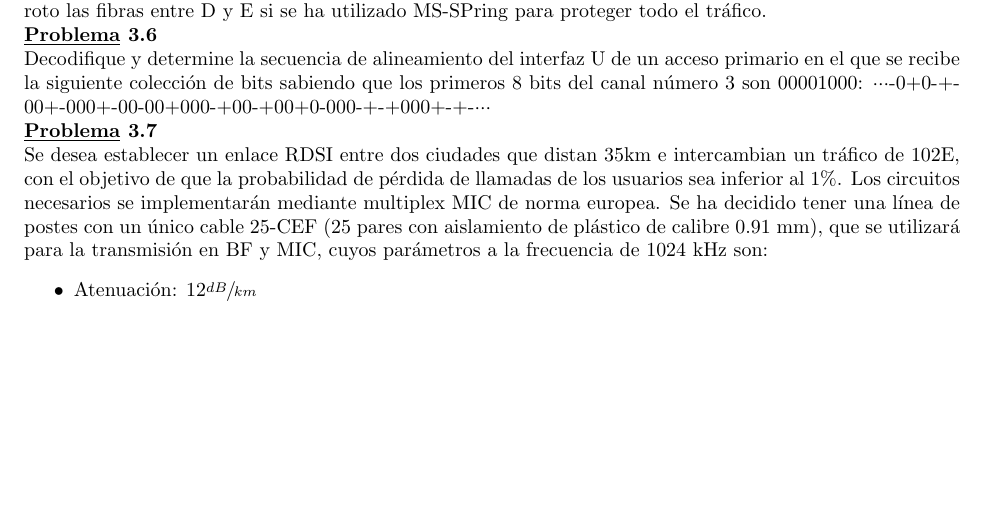
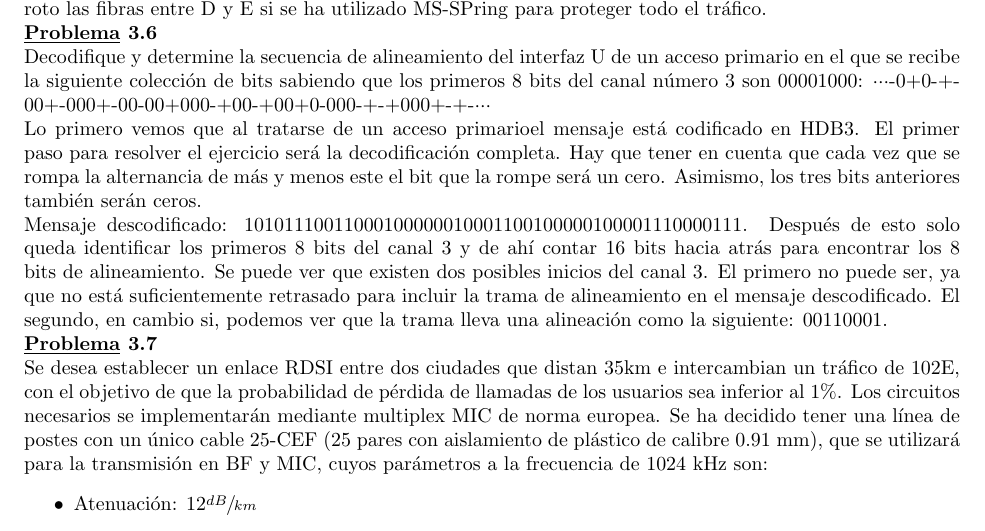
Before and after one commit to alfberdi/STeleco, a LaTeX document (STeleco.tex, which reads Ejercicios3.tex): part of page 36 of 50 before the commit and part of page 36 of 51 after it, cut so that both start at the same text, the shorter picture padded with empty space. Compiled offline with pdfLaTeX.

Commit message:
Ejercicio 6 del tema 3

```diff
--- a/Ejercicios3.tex
+++ b/Ejercicios3.tex
@@ -50,7 +50,9 @@ solucion
 	En el anillo de la figura, en el que se utiliza STM-16, se transmite el siguiente tráfico simétrico: 3VC4 entre A y D (circuitos 1 a 3), 1VC4 entre A y C (circuito 6), 1VC4 entre B y E (circuito 8), 2VC4 entre B y C (circuitos 1 y 2) y 2VC4 entre C y E (circuitos 4 y 5). Indique cómo quedaría el tráfico una vez se hayan roto las fibras entre D y E si se ha utilizado MS-SPring para proteger todo el tráfico.
 \end{exercise}
 \begin{exercise}[6]
-	Decodifique y determine la secuencia de alineamiento del interfaz U de un acceso primario en el que se recibe la siguiente colección de bits sabiendo que los primeros 8 bits del canal número 3 son 00001000: ···-0+0-+-00+-000+-00-00+000-+00-+00+0-000-+-+000+-+-···
+	Decodifique y determine la secuencia de alineamiento del interfaz U de un acceso primario en el que se recibe la siguiente colección de bits sabiendo que los primeros 8 bits del canal número 3 son 00001000: ···-0+0-+-00+-000+-00-00+000-+00-+00+0-000-+-+000+-+-···\\
+	Lo primero vemos que al tratarse de un acceso primarioel mensaje está codificado en HDB3. El primer paso para resolver el ejercicio será la decodificación completa. Hay que tener en cuenta que cada vez que se rompa la alternancia de más y menos este el bit que la rompe será un cero. Asimismo, los tres bits anteriores también serán ceros.\\
+	Mensaje descodificado: 10101110011000100000010001100100000100001110000111. Después de esto solo queda identificar los primeros 8 bits del canal 3 y de ahí contar 16 bits hacia atrás para encontrar los 8 bits de alineamiento. Se puede ver que existen dos posibles inicios del canal 3. El primero no puede ser, ya que no está suficientemente retrasado para incluir la trama de alineamiento en el mensaje descodificado. El segundo, en cambio si, podemos ver que la trama lleva una alineación como la siguiente: 00110001.
 \end{exercise}
 \begin{exercise}[7]
 	Se desea establecer un enlace RDSI entre dos ciudades que distan 35km e intercambian un tráfico de 102E, con el objetivo de que la probabilidad de pérdida de llamadas de los usuarios sea inferior al 1\%. Los circuitos necesarios se implementarán mediante multiplex MIC de norma europea. Se ha decidido tener una línea de postes con un único cable 25-CEF (25 pares con aislamiento de plástico de calibre 0.91 mm), que se utilizará para la transmisión en BF y MIC, cuyos parámetros a la frecuencia de 1024 kHz son:
```
